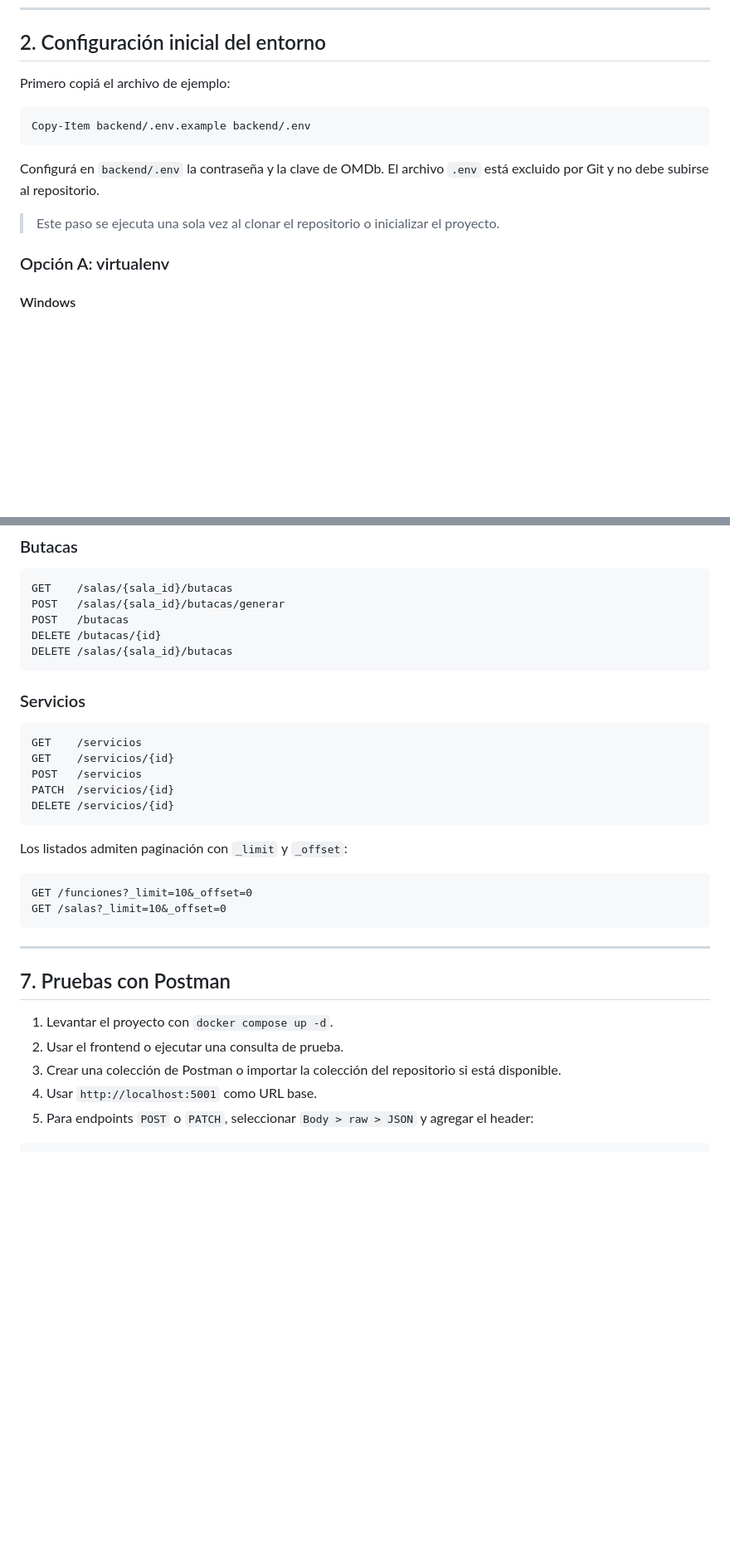
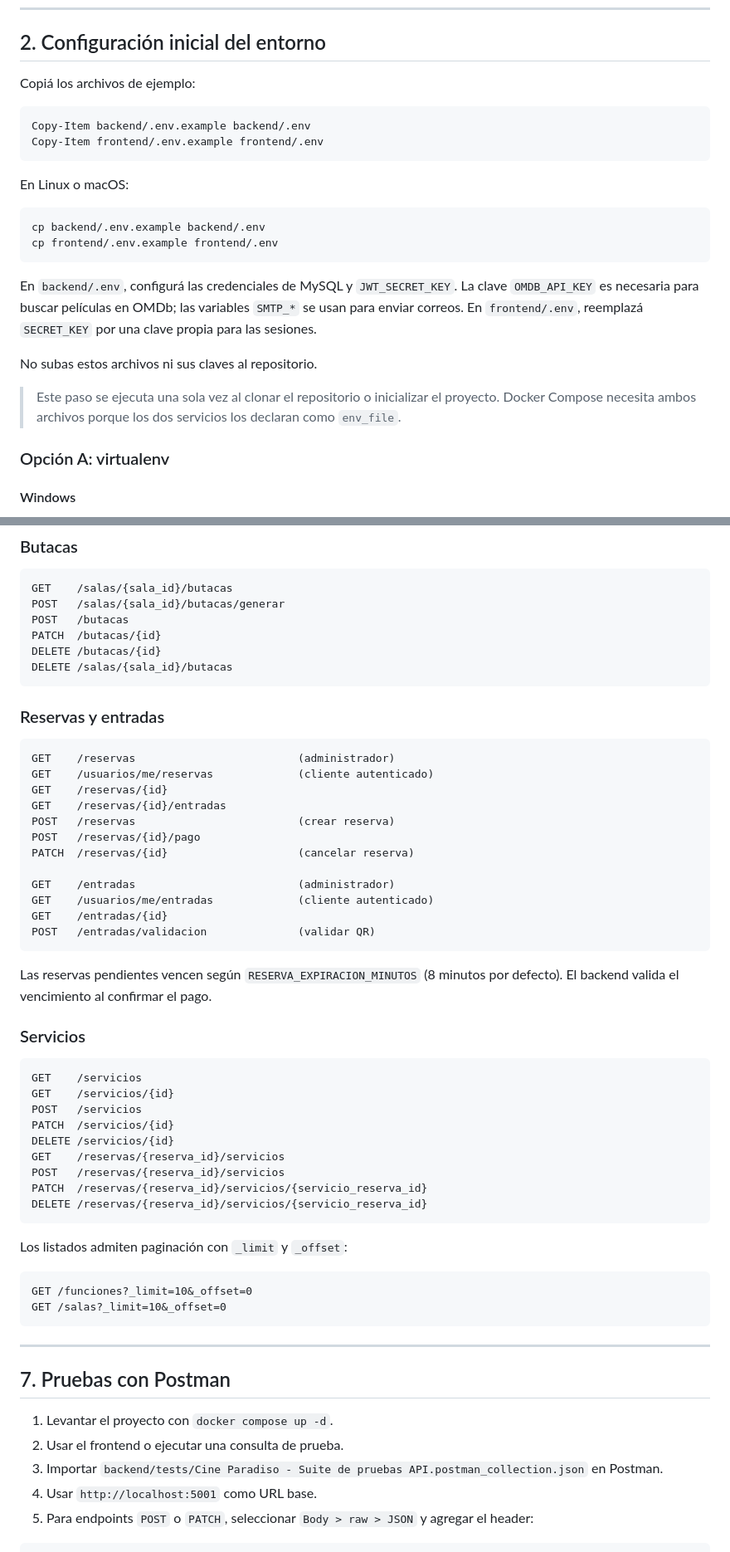
Before and after one commit to gastonroberti12/Get_notas, a Markdown page: README.md, 2 parts joined by grey strips. Shown at 83% size. Rendered like a GitHub page; blank space fills up the shorter version.

Commit message:
Modifico el readme

````diff
--- a/README.md
+++ b/README.md
@@ -80,15 +82,25 @@ SELECT * FROM funcion;
 
 ## 2. Configuración inicial del entorno
 
-Primero copiá el archivo de ejemplo:
+Copiá los archivos de ejemplo:
 
 ```powershell
 Copy-Item backend/.env.example backend/.env
+Copy-Item frontend/.env.example frontend/.env
 ```
 
-Configurá en `backend/.env` la contraseña y la clave de OMDb. El archivo `.env` está excluido por Git y no debe subirse al repositorio.
+En Linux o macOS:
 
-> Este paso se ejecuta una sola vez al clonar el repositorio o inicializar el proyecto.
+```bash
+cp backend/.env.example backend/.env
+cp frontend/.env.example frontend/.env
+```
+
+En `backend/.env`, configurá las credenciales de MySQL y `JWT_SECRET_KEY`. La clave `OMDB_API_KEY` es necesaria para buscar películas en OMDb; las variables `SMTP_*` se usan para enviar correos. En `frontend/.env`, reemplazá `SECRET_KEY` por una clave propia para las sesiones.
+
+No subas estos archivos ni sus claves al repositorio.
+
+> Este paso se ejecuta una sola vez al clonar el repositorio o inicializar el proyecto. Docker Compose necesita ambos archivos porque los dos servicios los declaran como `env_file`.
 
 ### Opción A: virtualenv
 
@@ -272,9 +293,29 @@ DELETE /salas/{id}
 GET    /salas/{sala_id}/butacas
 POST   /salas/{sala_id}/butacas/generar
 POST   /butacas
+PATCH  /butacas/{id}
 DELETE /butacas/{id}
 DELETE /salas/{sala_id}/butacas
 ```
+
+### Reservas y entradas
+
+```text
+GET    /reservas                         (administrador)
+GET    /usuarios/me/reservas             (cliente autenticado)
+GET    /reservas/{id}
+GET    /reservas/{id}/entradas
+POST   /reservas                         (crear reserva)
+POST   /reservas/{id}/pago
+PATCH  /reservas/{id}                    (cancelar reserva)
+
+GET    /entradas                         (administrador)
+GET    /usuarios/me/entradas             (cliente autenticado)
+GET    /entradas/{id}
+POST   /entradas/validacion              (validar QR)
+```
+
+Las reservas pendientes vencen según `RESERVA_EXPIRACION_MINUTOS` (8 minutos por defecto). El backend valida el vencimiento al confirmar el pago.
 
 ### Servicios
 
@@ -284,6 +325,10 @@ GET    /servicios/{id}
 POST   /servicios
 PATCH  /servicios/{id}
 DELETE /servicios/{id}
+GET    /reservas/{reserva_id}/servicios
+POST   /reservas/{reserva_id}/servicios
+PATCH  /reservas/{reserva_id}/servicios/{servicio_reserva_id}
+DELETE /reservas/{reserva_id}/servicios/{servicio_reserva_id}
 ```
 
 Los listados admiten paginación con `_limit` y `_offset`:
@@ -299,7 +344,7 @@ GET /salas?_limit=10&_offset=0
 
 1. Levantar el proyecto con `docker compose up -d`.
 2. Usar el frontend o ejecutar una consulta de prueba.
-3. Crear una colección de Postman o importar la colección del repositorio si está disponible.
+3. Importar `backend/tests/Cine Paradiso - Suite de pruebas API.postman_collection.json` en Postman.
 4. Usar `http://localhost:5001` como URL base.
 5. Para endpoints `POST` o `PATCH`, seleccionar `Body > raw > JSON` y agregar el header:
 
````
Also changed, not shown: other parts of README.md (+18 -7 lines).
